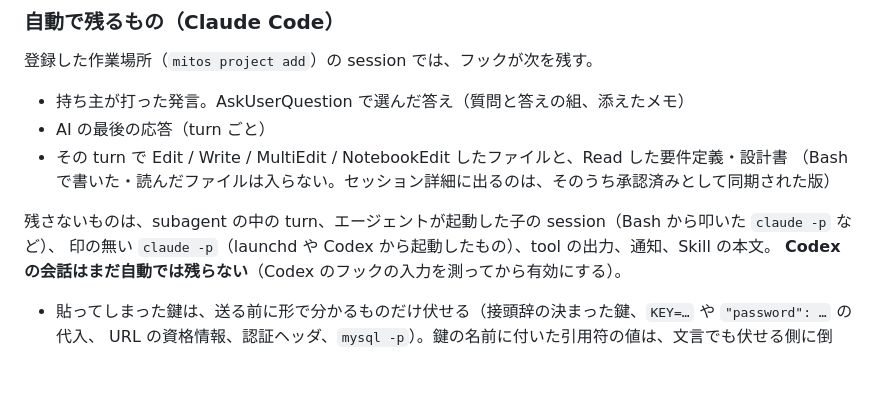
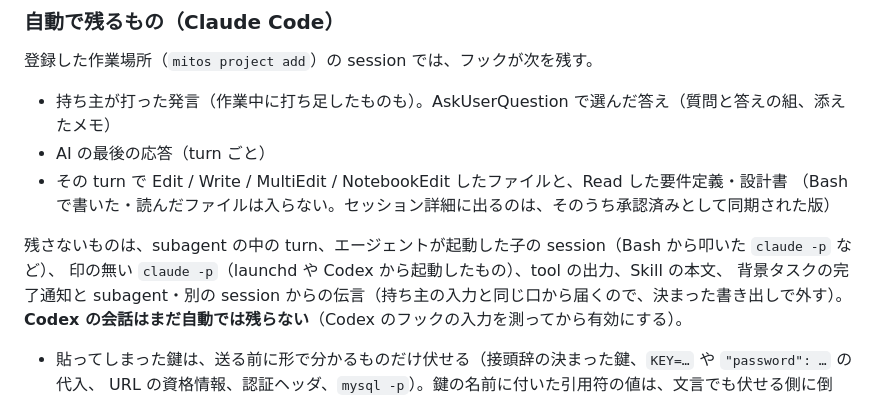
Before and after one commit to iroha924/gleanery, a Markdown page: README.md, the part around the change. Rendered like a GitHub page; blank space fills up the shorter version.

```diff
--- a/README.md
+++ b/README.md
@@ -48,13 +48,14 @@ MCP は読み取り専用の鍵で動く。PR コメントのような外部の
 
 登録した作業場所（`mitos project add`）の session では、フックが次を残す。
 
-- 持ち主が打った発言。AskUserQuestion で選んだ答え（質問と答えの組、添えたメモ）
+- 持ち主が打った発言（作業中に打ち足したものも）。AskUserQuestion で選んだ答え（質問と答えの組、添えたメモ）
 - AI の最後の応答（turn ごと）
 - その turn で Edit / Write / MultiEdit / NotebookEdit したファイルと、Read した要件定義・設計書
   （Bash で書いた・読んだファイルは入らない。セッション詳細に出るのは、そのうち承認済みとして同期された版）
 
 残さないものは、subagent の中の turn、エージェントが起動した子の session（Bash から叩いた `claude -p` など）、
-印の無い `claude -p`（launchd や Codex から起動したもの）、tool の出力、通知、Skill の本文。
+印の無い `claude -p`（launchd や Codex から起動したもの）、tool の出力、Skill の本文、
+背景タスクの完了通知と subagent・別の session からの伝言（持ち主の入力と同じ口から届くので、決まった書き出しで外す）。
 **Codex の会話はまだ自動では残らない**（Codex のフックの入力を測ってから有効にする）。
 
 - 貼ってしまった鍵は、送る前に形で分かるものだけ伏せる（接頭辞の決まった鍵、`KEY=…` や `"password": …` の代入、
```
Also changed, not shown: docs/diagrams/capture.png, 9 other files.
